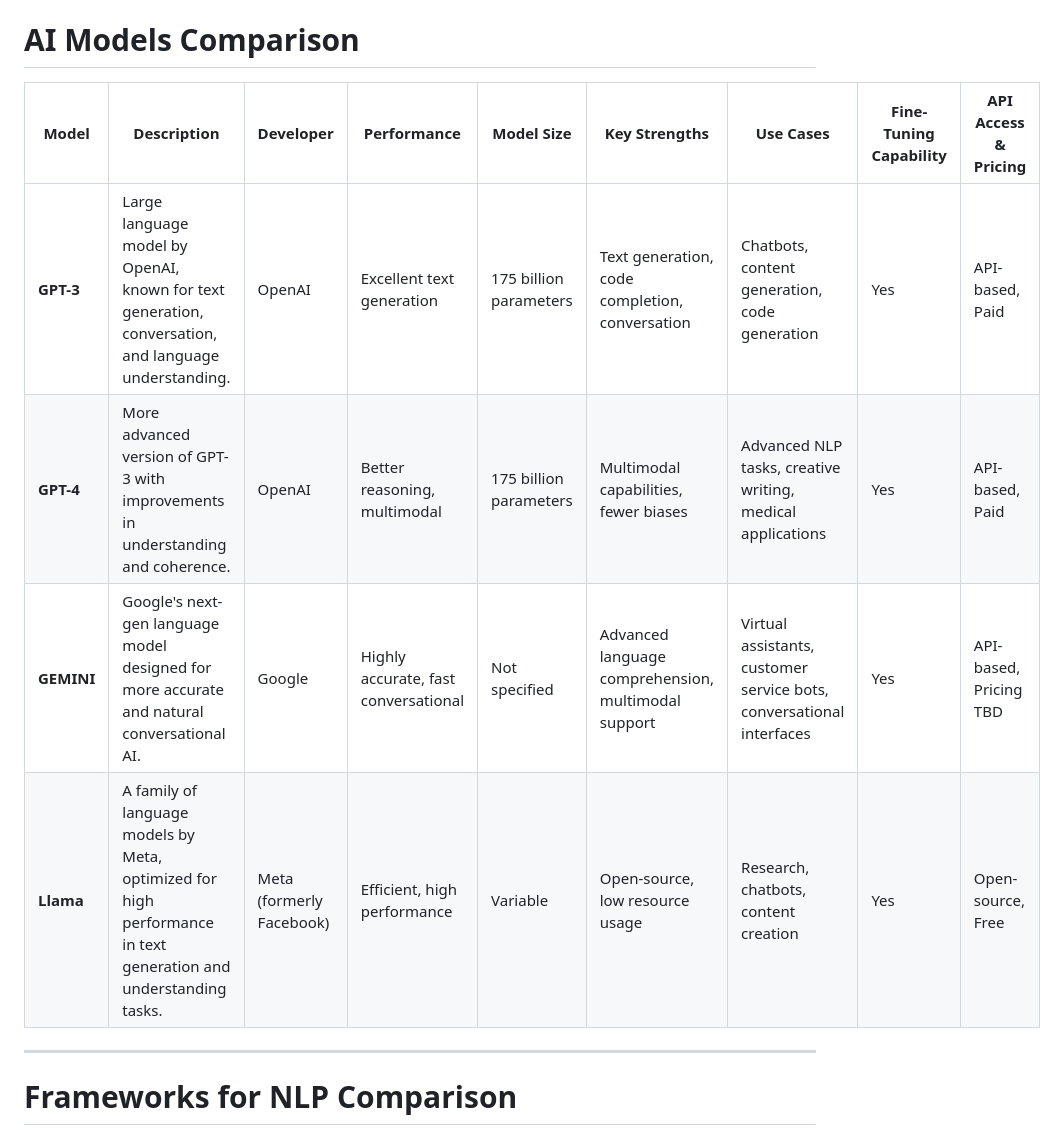
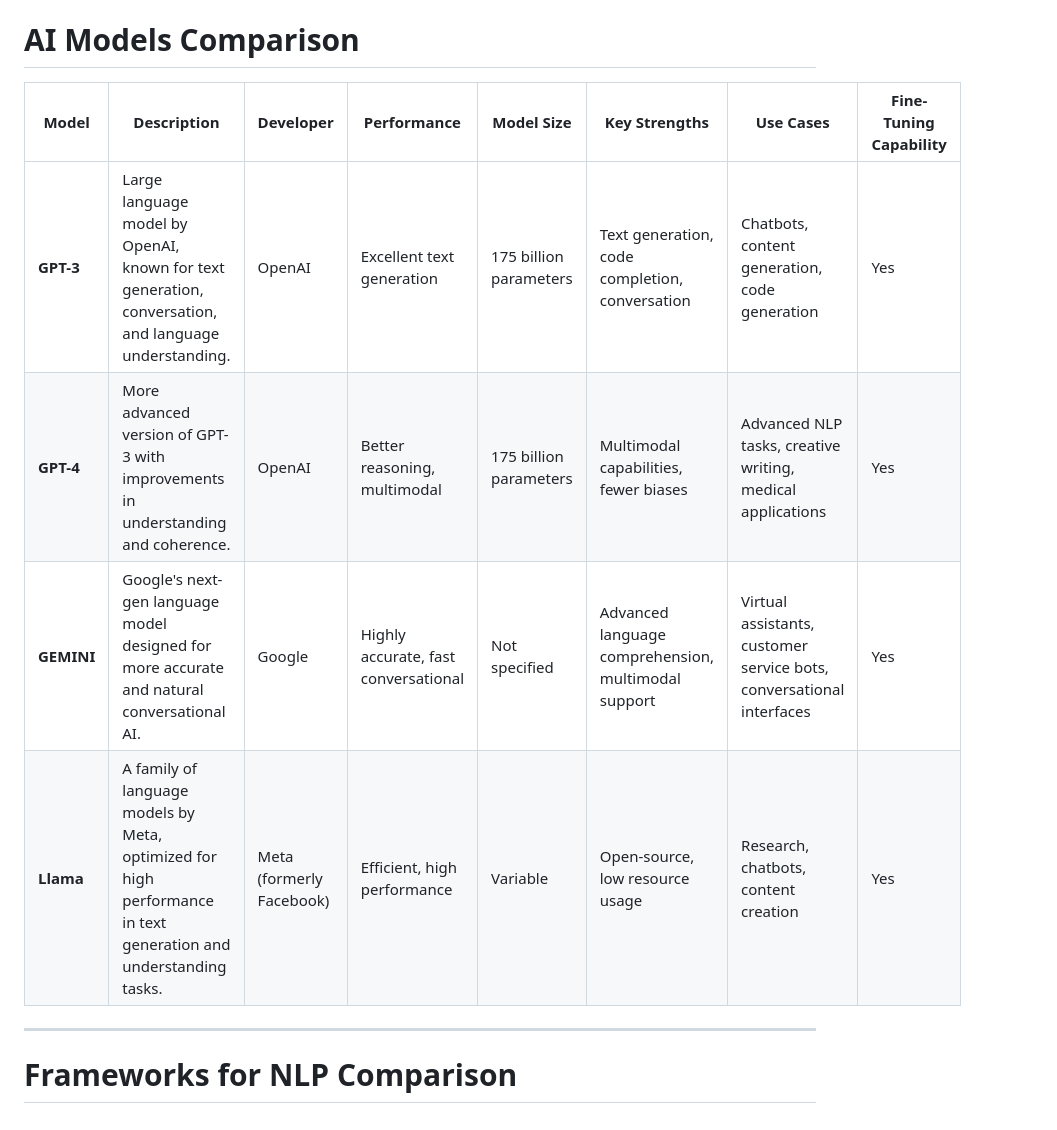
Before and after one commit to leelakumili/leelakumili.github.io, a Markdown page: 2025/compare.md, the part around one of its changes. Rendered like a GitHub page.

```diff
--- a/2025/compare.md
+++ b/2025/compare.md
@@ -1,11 +1,11 @@
 # AI Models Comparison
 
-| **Model**  | **Description**                                                                                              | **Developer**    | **Performance**                      | **Model Size**             | **Key Strengths**                                           | **Use Cases**                                      | **Fine-Tuning Capability**  | **API Access & Pricing** |
-|------------|--------------------------------------------------------------------------------------------------------------|------------------|--------------------------------------|----------------------------|------------------------------------------------------------|----------------------------------------------------|-----------------------------|---------------------------|
-| **GPT-3**  | Large language model by OpenAI, known for text generation, conversation, and language understanding.          | OpenAI           | Excellent text generation            | 175 billion parameters     | Text generation, code completion, conversation             | Chatbots, content generation, code generation     | Yes                         | API-based, Paid           |
-| **GPT-4**  | More advanced version of GPT-3 with improvements in understanding and coherence.                              | OpenAI           | Better reasoning, multimodal         | 175 billion parameters     | Multimodal capabilities, fewer biases                      | Advanced NLP tasks, creative writing, medical applications | Yes                         | API-based, Paid           |
-| **GEMINI** | Google's next-gen language model designed for more accurate and natural conversational AI.                   | Google           | Highly accurate, fast conversational | Not specified              | Advanced language comprehension, multimodal support        | Virtual assistants, customer service bots, conversational interfaces | Yes                         | API-based, Pricing TBD    |
-| **Llama**  | A family of language models by Meta, optimized for high performance in text generation and understanding tasks. | Meta (formerly Facebook) | Efficient, high performance          | Variable                   | Open-source, low resource usage                            | Research, chatbots, content creation              | Yes                         | Open-source, Free         |
+| **Model**  | **Description**                                                                                              | **Developer**    | **Performance**                      | **Model Size**             | **Key Strengths**                                           | **Use Cases**                                      | **Fine-Tuning Capability**  |
+|------------|--------------------------------------------------------------------------------------------------------------|------------------|--------------------------------------|----------------------------|------------------------------------------------------------|----------------------------------------------------|-----------------------------|
+| **GPT-3**  | Large language model by OpenAI, known for text generation, conversation, and language understanding.          | OpenAI           | Excellent text generation            | 175 billion parameters     | Text generation, code completion, conversation             | Chatbots, content generation, code generation     | Yes                         |
+| **GPT-4**  | More advanced version of GPT-3 with improvements in understanding and coherence.                              | OpenAI           | Better reasoning, multimodal         | 175 billion parameters     | Multimodal capabilities, fewer biases                      | Advanced NLP tasks, creative writing, medical applications | Yes                         |
+| **GEMINI** | Google's next-gen language model designed for more accurate and natural conversational AI.                   | Google           | Highly accurate, fast conversational | Not specified              | Advanced language comprehension, multimodal support        | Virtual assistants, customer service bots, conversational interfaces | Yes                         |
+| **Llama**  | A family of language models by Meta, optimized for high performance in text generation and understanding tasks. | Meta (formerly Facebook) | Efficient, high performance          | Variable                   | Open-source, low resource usage                            | Research, chatbots, content creation              | Yes                         |
 
 ---
 
```
Also changed, not shown: other parts of 2025/compare.md (+8 -8 lines).
